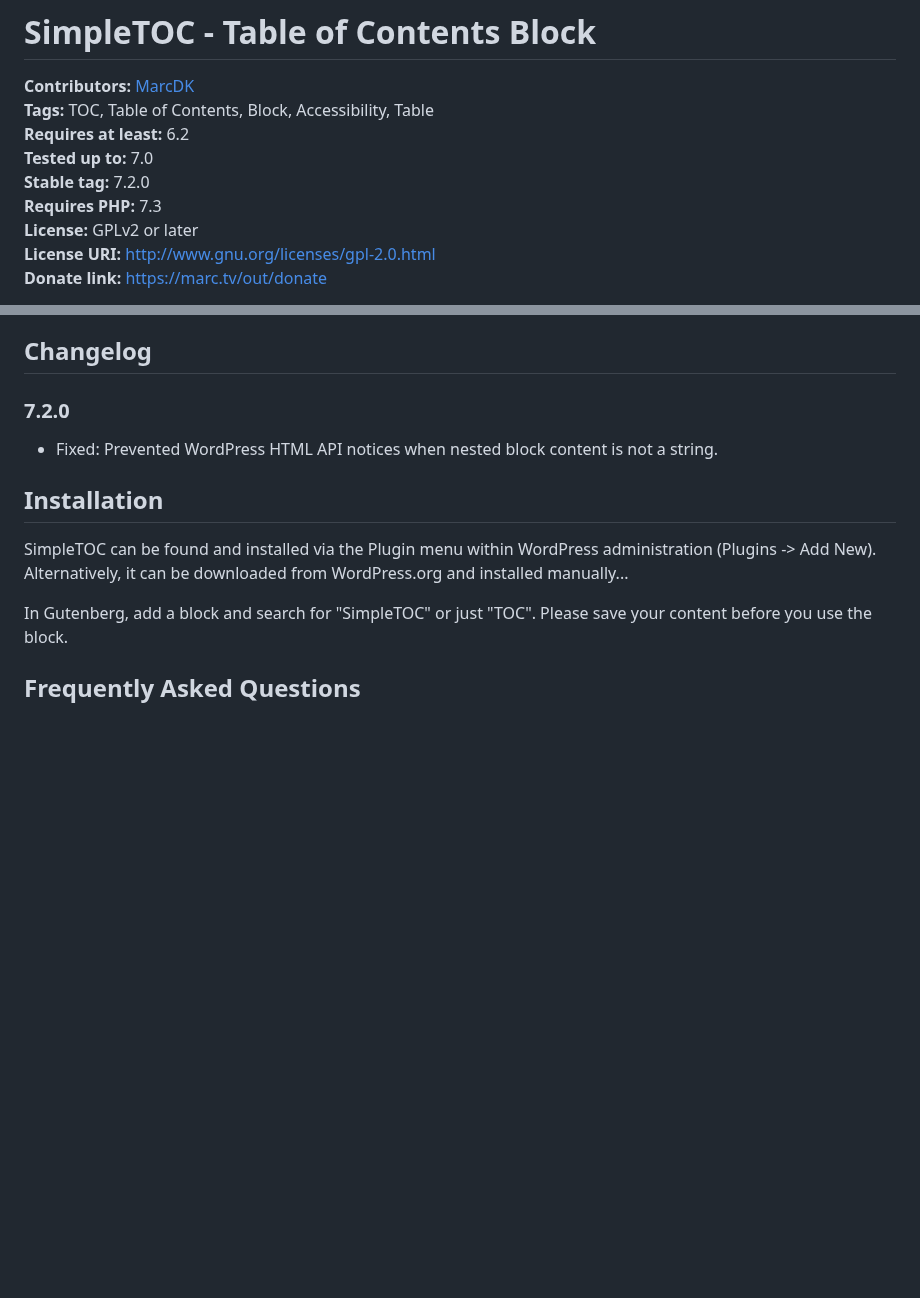
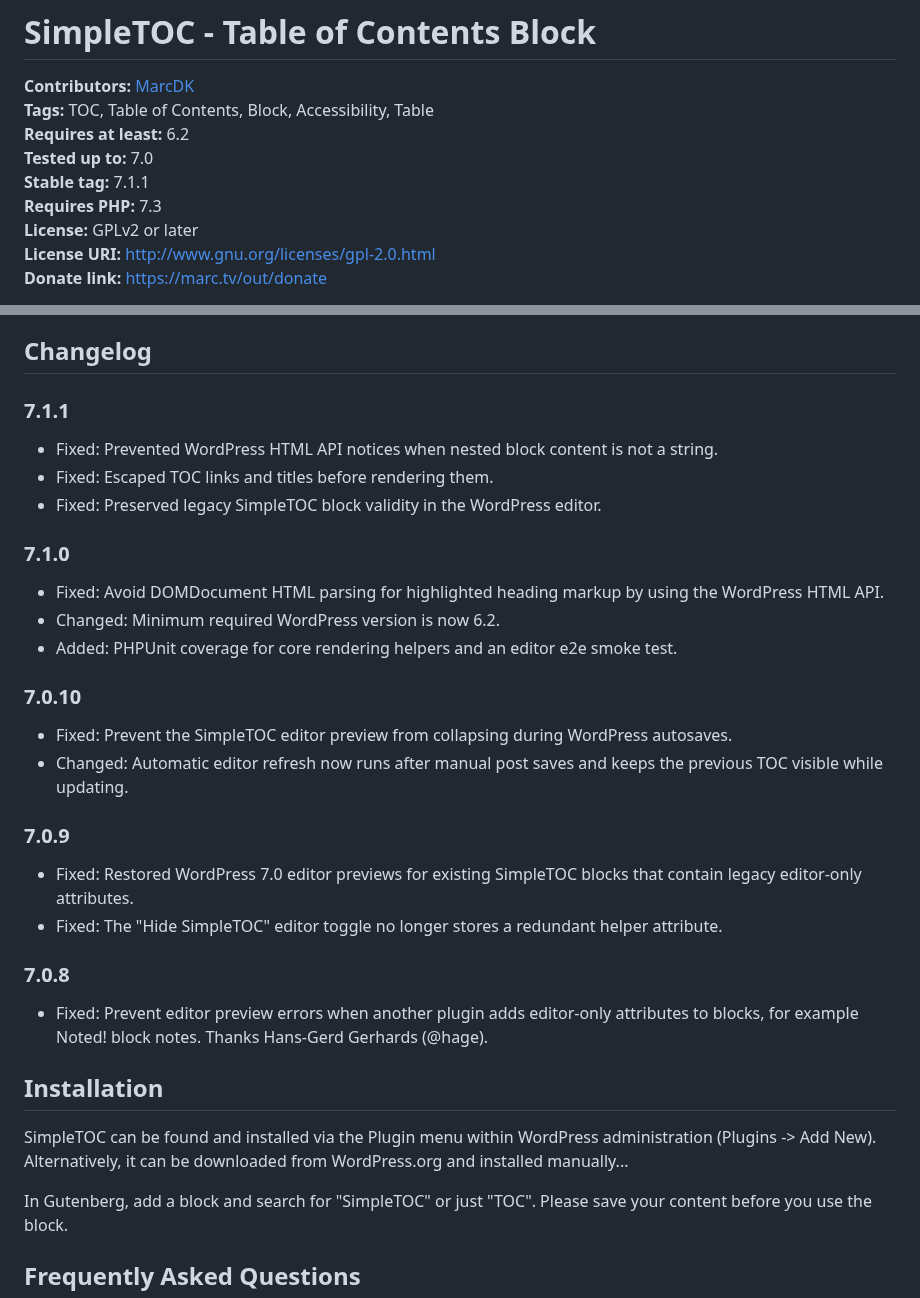
Before and after one commit to mtoensing/simpletoc, a Markdown page: README.md, 2 parts joined by grey strips. Drawn GitHub-style; blank space fills up the shorter version.

Commit message:
Update README.md from readme.txt

```diff
--- a/README.md
+++ b/README.md
@@ -3,7 +3,7 @@
 **Tags:** TOC, Table of Contents, Block, Accessibility, Table
 **Requires at least:** 6.2
 **Tested up to:** 7.0
-**Stable tag:** 7.2.0
+**Stable tag:** 7.1.1
 **Requires PHP:** 7.3
 **License:** GPLv2 or later
 **License URI:** http://www.gnu.org/licenses/gpl-2.0.html
@@ -72,8 +72,26 @@ Hidden TOCs use native `<details>` and `<summary>` semantics without extra ARIA
 SimpleTOC is open-source and developed on [GitHub Pages](https://github.com/mtoensing/SimpleTOC). If you find a bug or have an idea for a feature please feel free to contribute and create a pull request.
 
 ## Changelog ##
-### 7.2.0 ###
+### 7.1.1 ###
 * Fixed: Prevented WordPress HTML API notices when nested block content is not a string.
+* Fixed: Escaped TOC links and titles before rendering them.
+* Fixed: Preserved legacy SimpleTOC block validity in the WordPress editor.
+
+### 7.1.0 ###
+* Fixed: Avoid DOMDocument HTML parsing for highlighted heading markup by using the WordPress HTML API.
+* Changed: Minimum required WordPress version is now 6.2.
+* Added: PHPUnit coverage for core rendering helpers and an editor e2e smoke test.
+
+### 7.0.10 ###
+* Fixed: Prevent the SimpleTOC editor preview from collapsing during WordPress autosaves.
+* Changed: Automatic editor refresh now runs after manual post saves and keeps the previous TOC visible while updating.
+
+### 7.0.9 ###
+* Fixed: Restored WordPress 7.0 editor previews for existing SimpleTOC blocks that contain legacy editor-only attributes.
+* Fixed: The "Hide SimpleTOC" editor toggle no longer stores a redundant helper attribute.
+
+### 7.0.8 ###
+* Fixed: Prevent editor preview errors when another plugin adds editor-only attributes to blocks, for example Noted! block notes. Thanks Hans-Gerd Gerhards (@hage).
 
 ## Installation ##
 
```
